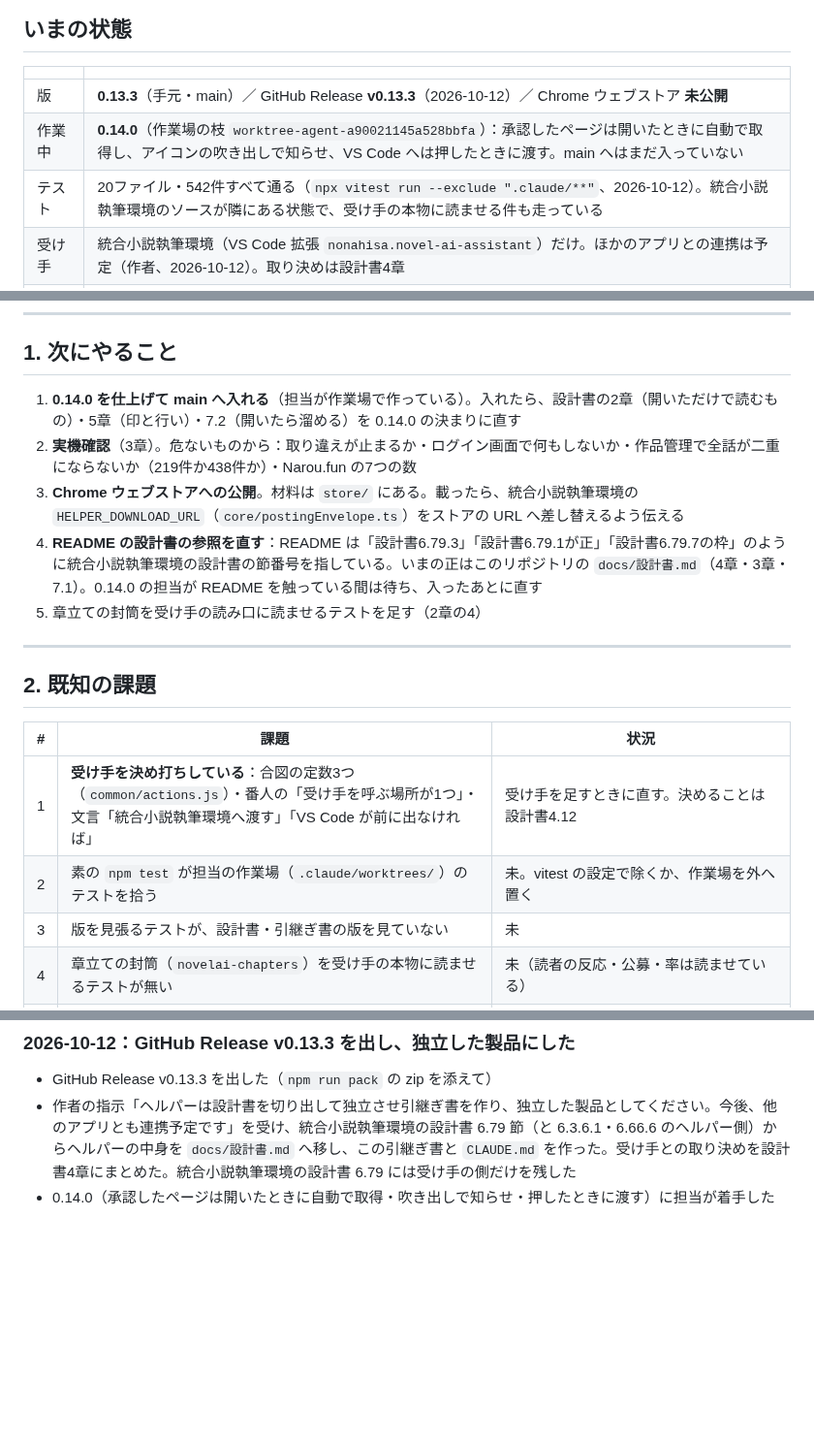
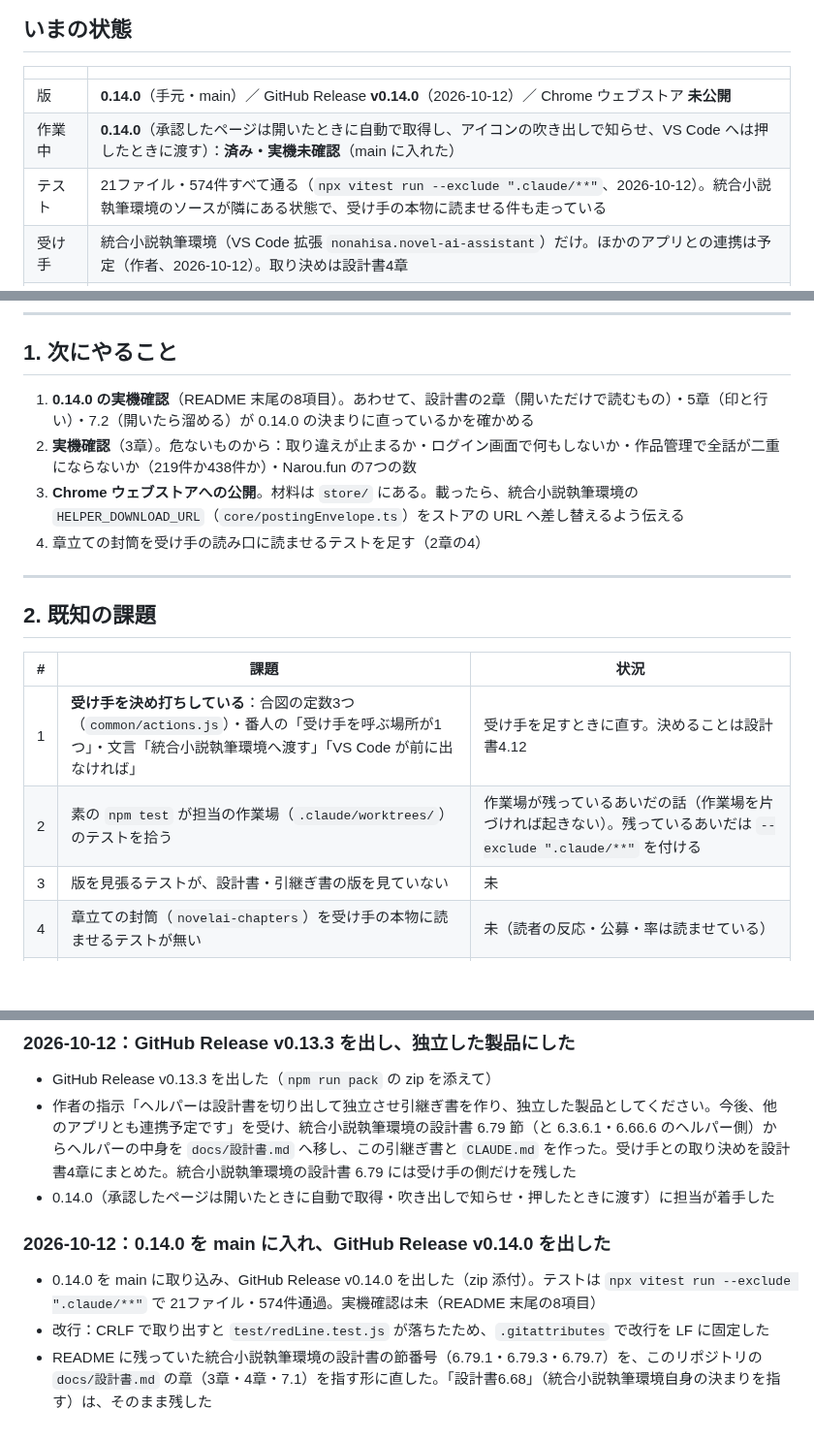
Before and after one commit to nonahisa/novel-ai-helper, a Markdown page: docs/進捗と引継ぎ.md, 3 parts joined by grey strips. Shown at 97% size. Drawn GitHub-style; blank space fills up the shorter version.

```diff
--- a/docs/進捗と引継ぎ.md
+++ b/docs/進捗と引継ぎ.md
@@ -8,9 +8,9 @@
 
 | | |
 |---|---|
-| 版 | **0.13.3**（手元・main）／ GitHub Release **v0.13.3**（2026-10-12）／ Chrome ウェブストア **未公開** |
-| 作業中 | **0.14.0**（作業場の枝 `worktree-agent-a90021145a528bbfa`）：承認したページは開いたときに自動で取得し、アイコンの吹き出しで知らせ、VS Code へは押したときに渡す。main へはまだ入っていない |
-| テスト | 20ファイル・542件すべて通る（`npx vitest run --exclude ".claude/**"`、2026-10-12）。統合小説執筆環境のソースが隣にある状態で、受け手の本物に読ませる件も走っている |
+| 版 | **0.14.0**（手元・main）／ GitHub Release **v0.14.0**（2026-10-12）／ Chrome ウェブストア **未公開** |
+| 作業中 | **0.14.0**（承認したページは開いたときに自動で取得し、アイコンの吹き出しで知らせ、VS Code へは押したときに渡す）：**済み・実機未確認**（main に入れた） |
+| テスト | 21ファイル・574件すべて通る（`npx vitest run --exclude ".claude/**"`、2026-10-12）。統合小説執筆環境のソースが隣にある状態で、受け手の本物に読ませる件も走っている |
 | 受け手 | 統合小説執筆環境（VS Code 拡張 `nonahisa.novel-ai-assistant`）だけ。ほかのアプリとの連携は予定（作者、2026-10-12）。取り決めは設計書4章 |
 | 実機確認 | **14%**（済み7／全50。残り43——README の「実機で確かめること」。下の3章に写した） |
 | 文書 | 設計の正は [`設計書.md`](設計書.md)。使い方は `README.md`、ストアの申告は `store/` と `PRIVACY.md` |
@@ -36,11 +36,10 @@
 
 ## 1. 次にやること
 
-1. **0.14.0 を仕上げて main へ入れる**（担当が作業場で作っている）。入れたら、設計書の2章（開いただけで読むもの）・5章（印と行い）・7.2（開いたら溜める）を 0.14.0 の決まりに直す
+1. **0.14.0 の実機確認**（README 末尾の8項目）。あわせて、設計書の2章（開いただけで読むもの）・5章（印と行い）・7.2（開いたら溜める）が 0.14.0 の決まりに直っているかを確かめる
 2. **実機確認**（3章）。危ないものから：取り違えが止まるか・ログイン画面で何もしないか・作品管理で全話が二重にならないか（219件か438件か）・Narou.fun の7つの数
 3. **Chrome ウェブストアへの公開**。材料は `store/` にある。載ったら、統合小説執筆環境の `HELPER_DOWNLOAD_URL`（`core/postingEnvelope.ts`）をストアの URL へ差し替えるよう伝える
-4. **README の設計書の参照を直す**：README は「設計書6.79.3」「設計書6.79.1が正」「設計書6.79.7の枠」のように統合小説執筆環境の設計書の節番号を指している。いまの正はこのリポジトリの `docs/設計書.md`（4章・3章・7.1）。0.14.0 の担当が README を触っている間は待ち、入ったあとに直す
-5. 章立ての封筒を受け手の読み口に読ませるテストを足す（2章の4）
+4. 章立ての封筒を受け手の読み口に読ませるテストを足す（2章の4）
 
 ---
 
@@ -49,7 +48,7 @@
 | # | 課題 | 状況 |
 |---|---|---|
 | 1 | **受け手を決め打ちしている**：合図の定数3つ（`common/actions.js`）・番人の「受け手を呼ぶ場所が1つ」・文言「統合小説執筆環境へ渡す」「VS Code が前に出なければ」 | 受け手を足すときに直す。決めることは設計書4.12 |
-| 2 | 素の `npm test` が担当の作業場（`.claude/worktrees/`）のテストを拾う | 未。vitest の設定で除くか、作業場を外へ置く |
+| 2 | 素の `npm test` が担当の作業場（`.claude/worktrees/`）のテストを拾う | 作業場が残っているあいだの話（作業場を片づければ起きない）。残っているあいだは `--exclude ".claude/**"` を付ける |
 | 3 | 版を見張るテストが、設計書・引継ぎ書の版を見ていない | 未 |
 | 4 | 章立ての封筒（`novelai-chapters`）を受け手の本物に読ませるテストが無い | 未（読者の反応・公募・率は読ませている） |
 | 5 | **アルファポリスは投稿も読み取りも実機未確認**：投稿画面の URL（見当が3通り）・欄・フォームの起点・作品IDの形・管理画面の形 | 作者の作品がアルファポリスに無い。読み取りは `supported: false`、作品IDの照合は飛ばしている |
@@ -172,3 +171,9 @@ README の「実機で確かめること」の「残っているもの」を写
 - GitHub Release v0.13.3 を出した（`npm run pack` の zip を添えて）
 - 作者の指示「ヘルパーは設計書を切り出して独立させ引継ぎ書を作り、独立した製品としてください。今後、他のアプリとも連携予定です」を受け、統合小説執筆環境の設計書 6.79 節（と 6.3.6.1・6.66.6 のヘルパー側）からヘルパーの中身を `docs/設計書.md` へ移し、この引継ぎ書と `CLAUDE.md` を作った。受け手との取り決めを設計書4章にまとめた。統合小説執筆環境の設計書 6.79 には受け手の側だけを残した
 - 0.14.0（承認したページは開いたときに自動で取得・吹き出しで知らせ・押したときに渡す）に担当が着手した
+
+### 2026-10-12：0.14.0 を main に入れ、GitHub Release v0.14.0 を出した
+
+- 0.14.0 を main に取り込み、GitHub Release v0.14.0 を出した（zip 添付）。テストは `npx vitest run --exclude ".claude/**"` で 21ファイル・574件通過。実機確認は未（README 末尾の8項目）
+- 改行：CRLF で取り出すと `test/redLine.test.js` が落ちたため、`.gitattributes` で改行を LF に固定した
+- README に残っていた統合小説執筆環境の設計書の節番号（6.79.1・6.79.3・6.79.7）を、このリポジトリの `docs/設計書.md` の章（3章・4章・7.1）を指す形に直した。「設計書6.68」（統合小説執筆環境自身の決まりを指す）は、そのまま残した
```
Also changed, not shown: README.md (+4 -4 lines), docs/設計書.md (+1 -1 lines).
